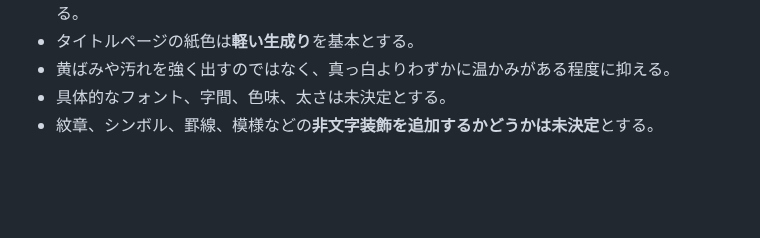
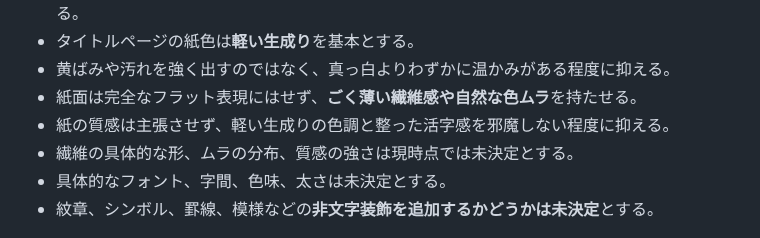
Before and after one commit to fg79sw4nvw-dot/untold-wiki, a Markdown page: pages/systems/book.md, the part around the change. GitHub-like rendering; blank space fills up the shorter version.

Commit message:
Refine title page paper texture

```diff
--- a/pages/systems/book.md
+++ b/pages/systems/book.md
@@ -56,6 +56,9 @@
 - 褪せ表現は過度なかすれ・汚れ・退色にはせず、読みやすさと整った活字感を保つ程度に抑える。
 - タイトルページの紙色は**軽い生成り**を基本とする。
 - 黄ばみや汚れを強く出すのではなく、真っ白よりわずかに温かみがある程度に抑える。
+- 紙面は完全なフラット表現にはせず、**ごく薄い繊維感や自然な色ムラ**を持たせる。
+- 紙の質感は主張させず、軽い生成りの色調と整った活字感を邪魔しない程度に抑える。
+- 繊維の具体的な形、ムラの分布、質感の強さは現時点では未決定とする。
 - 具体的なフォント、字間、色味、太さは未決定とする。
 - 紋章、シンボル、罫線、模様などの**非文字装飾を追加するかどうかは未決定**とする。
 
```
